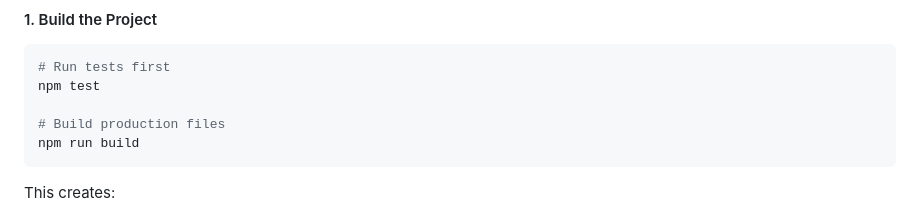
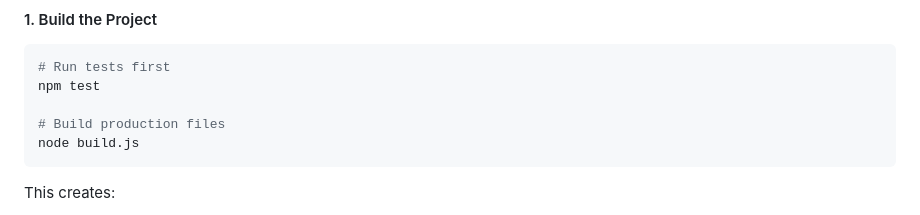
Before and after one commit to Mdwiki-TD/Gadget-CategoryBatchManager, a Markdown page: README.md, the part around the change. GitHub-like rendering.

````diff
--- a/README.md
+++ b/README.md
@@ -55,7 +55,7 @@ mw.loader.load('https://commons.wikimedia.org/wiki/User:Mr._Ibrahem/Gadget-Categ
 npm test
 
 # Build production files
-npm run build
+node build.js
 ```
 
 This creates:
````
